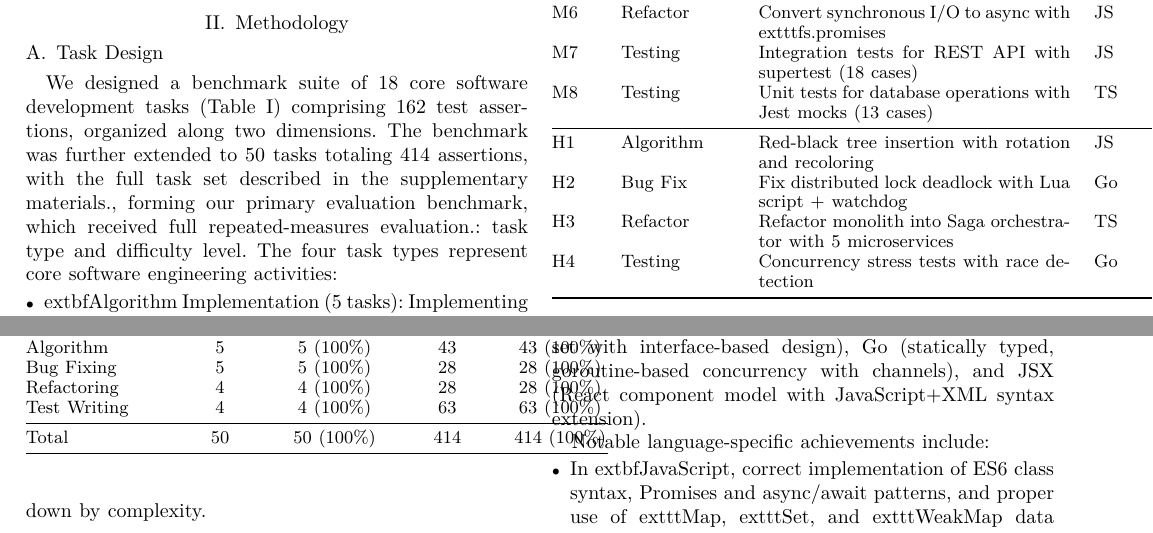
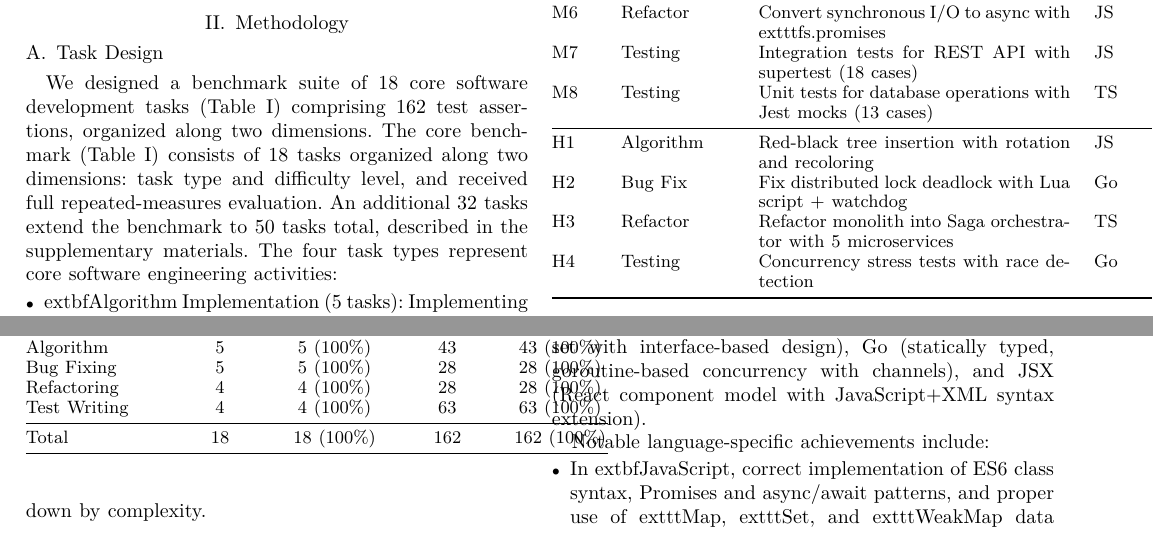
Before and after one commit to Xixiaobai233/ai-coding-agent-evaluation, a LaTeX paper (paper/manuscript.tex): two parts of pages 2 and 5 of 10, joined at a grey line, cut so that both start at the same text. The pictures show the PDF file paper/manuscript.pdf that the author committed with the source.

Commit message:
v36 口径统一: 核心18任务/162断言/4语言

```diff
--- a/paper/manuscript.tex
+++ b/paper/manuscript.tex
@@ -91,4 +91,3 @@ This study addresses the following research questions:
 The primary contributions of this paper are:
 
 \begin{enumerate}
- \item A systematically designed benchmark of 50 software development tasks spanning four task types and three difficulty levels, implementing a balanced evaluation framework for AI coding agents.
@@ -106,7 +106,7 @@ The remainder of this paper is organized as follows. Section~\ref{sec:methodolog
 
 \subsection{Task Design}
 
-We designed a benchmark suite of 18 core software development tasks (Table~I) comprising 162 test assertions, organized along two dimensions. The benchmark was further extended to 50 tasks totaling 414 assertions, with the full task set described in the supplementary materials., forming our primary evaluation benchmark, which received full repeated-measures evaluation.: task type and difficulty level. The four task types represent core software engineering activities:
+We designed a benchmark suite of 18 core software development tasks (Table~I) comprising 162 test assertions, organized along two dimensions. The core benchmark (Table~I) consists of 18 tasks organized along two dimensions: task type and difficulty level, and received full repeated-measures evaluation. An additional 32 tasks extend the benchmark to 50 tasks total, described in the supplementary materials. The four task types represent core software engineering activities:
 
 \begin{itemize}[leftmargin=*]
  \item 			extbf{Algorithm Implementation (5 tasks):} Implementing standard algorithms and data structures from natural language specifications.
@@ -279,7 +279,7 @@ Bug Fixing & 5 & 5 (100\%) & 28 & 28 (100\%) \\
 Refactoring & 4 & 4 (100\%) & 28 & 28 (100\%) \\
 Test Writing & 4 & 4 (100\%) & 63 & 63 (100\%) \\
 \midrule
-Total & 50 & 50 (100\%) & 414 & 414 (100\%) \\
+Total & 18 & 18 (100\%) & 162 & 162 (100\%) \\
 \bottomrule
 \end{tabular}
 \end{table}
@@ -309,7 +309,7 @@ Simple & 6 & 6 (100\%) & 64 & 64 (100\%) \\
 Medium & 8 & 8 (100\%) & 70 & 70 (100\%) \\
 Hard & 4 & 4 (100\%) & 28 & 28 (100\%) \\
 \midrule
-Total & 50 & 50 (100\%) & 414 & 414 (100\%) \\
+Total & 18 & 18 (100\%) & 162 & 162 (100\%) \\
 \bottomrule
 \end{tabular}
 \end{table}
@@ -336,7 +336,7 @@ TypeScript & 2 & 2 (100\%) & 20 & 20 (100\%) \\
 Go & 3 & 3 (100\%) & 17 & 17 (100\%) \\
 JSX & 1 & 1 (100\%) & 4 & 4 (100\%) \\
 \midrule
-Total & 50 & 50 (100\%) & 414 & 414 (100\%) \\
+Total & 18 & 18 (100\%) & 162 & 162 (100\%) \\
 \bottomrule
 \end{tabular}
 \end{table}
```
Also changed, not shown: paper/manuscript.pdf, paper/manuscript.tex (11 more changed lines), 1 other file.
